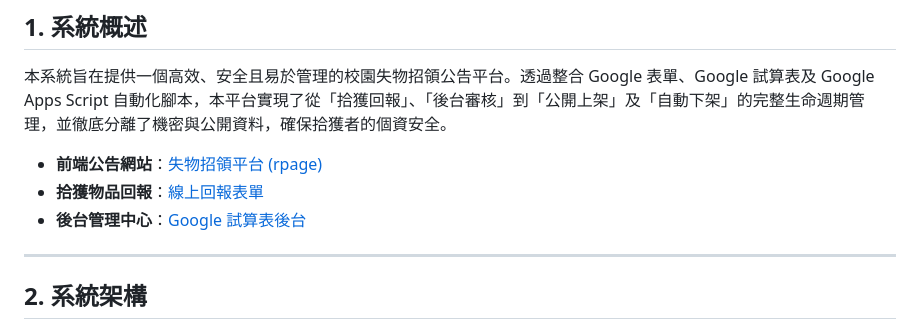
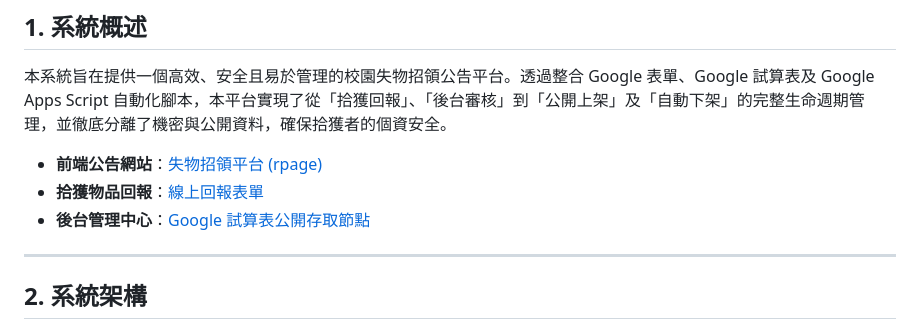
Before and after one commit to GDG-on-campus-NCUE/Student-Service-Section-RPage, a Markdown page: README.md, the part around the change printed below. Rendered like a GitHub page.

Commit message:
更新 README.md 中的前端公告網站與後台管理中心連結

```diff
--- a/README.md
+++ b/README.md
@@ -8,5 +8,5 @@
 -   **拾獲物品回報**：[線上回報表單](https://forms.gle/LaXeXCjMtK4wjHDW6)
--   **後台管理中心**：[Google 試算表後台](https://docs.google.com/spreadsheets/d/1-tbex3bF-Czw0IyaZSvakCWqaTGejWalRo64KEcCyfg/edit?usp=sharing)
+-   **後台管理中心**：[Google 試算表公開存取節點](https://docs.google.com/spreadsheets/d/1yGWyvzR3Jr6dRpZBATVhSVvEcc0FMQrWHPBqbYrgIag/edit?usp=sharing)
 
 ---
 
```
Also changed, not shown: other parts of README.md (+1 -1 lines).
